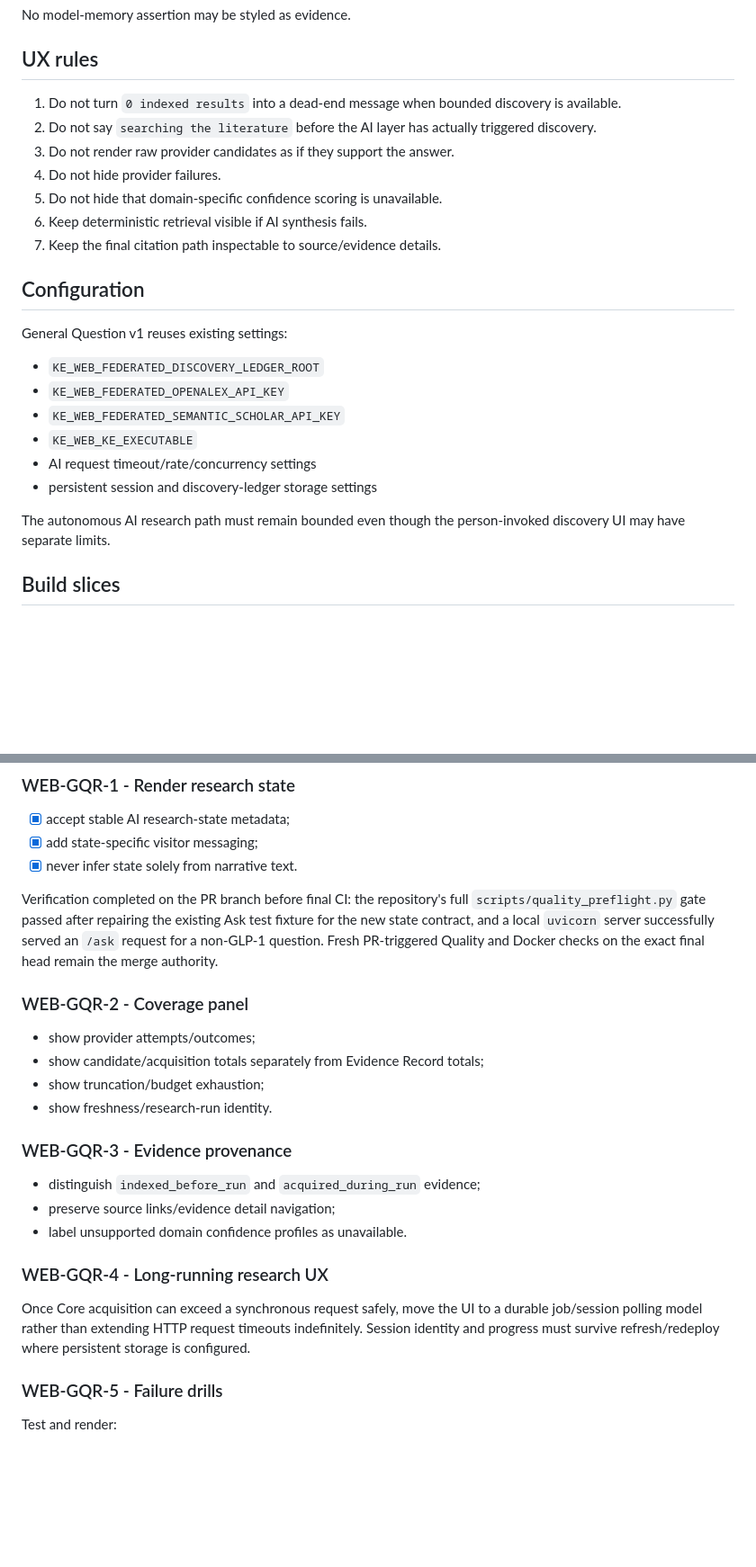
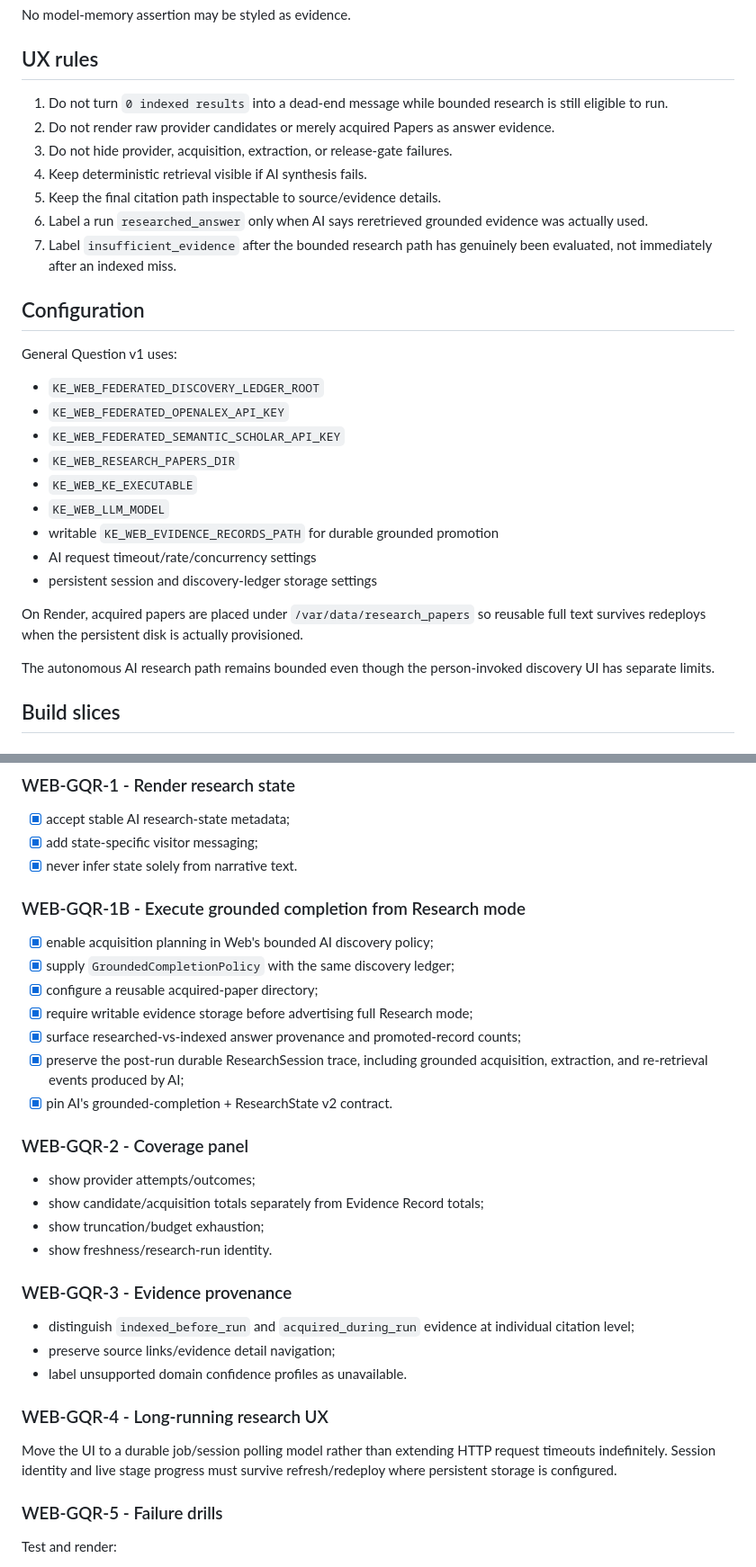
Before and after one commit to jweter/knowledge-engine-web, a Markdown page: docs/general_question_research_loop_v1.md, 2 parts joined by grey strips. Shown at 90% size. Drawn GitHub-style; blank space fills up the shorter version.

```diff
--- a/docs/general_question_research_loop_v1.md
+++ b/docs/general_question_research_loop_v1.md
@@ -67,26 +76,31 @@ No model-memory assertion may be styled as evidence.
 
 ## UX rules
 
-1. Do not turn `0 indexed results` into a dead-end message when bounded discovery is available.
-2. Do not say `searching the literature` before the AI layer has actually triggered discovery.
-3. Do not render raw provider candidates as if they support the answer.
-4. Do not hide provider failures.
-5. Do not hide that domain-specific confidence scoring is unavailable.
-6. Keep deterministic retrieval visible if AI synthesis fails.
-7. Keep the final citation path inspectable to source/evidence details.
+1. Do not turn `0 indexed results` into a dead-end message while bounded research is still eligible to run.
+2. Do not render raw provider candidates or merely acquired Papers as answer evidence.
+3. Do not hide provider, acquisition, extraction, or release-gate failures.
+4. Keep deterministic retrieval visible if AI synthesis fails.
+5. Keep the final citation path inspectable to source/evidence details.
+6. Label a run `researched_answer` only when AI says reretrieved grounded evidence was actually used.
+7. Label `insufficient_evidence` after the bounded research path has genuinely been evaluated, not immediately after an indexed miss.
 
 ## Configuration
 
-General Question v1 reuses existing settings:
+General Question v1 uses:
 
 - `KE_WEB_FEDERATED_DISCOVERY_LEDGER_ROOT`
 - `KE_WEB_FEDERATED_OPENALEX_API_KEY`
 - `KE_WEB_FEDERATED_SEMANTIC_SCHOLAR_API_KEY`
+- `KE_WEB_RESEARCH_PAPERS_DIR`
 - `KE_WEB_KE_EXECUTABLE`
+- `KE_WEB_LLM_MODEL`
+- writable `KE_WEB_EVIDENCE_RECORDS_PATH` for durable grounded promotion
 - AI request timeout/rate/concurrency settings
 - persistent session and discovery-ledger storage settings
 
-The autonomous AI research path must remain bounded even though the person-invoked discovery UI may have separate limits.
+On Render, acquired papers are placed under `/var/data/research_papers` so reusable full text survives redeploys when the persistent disk is actually provisioned.
+
+The autonomous AI research path remains bounded even though the person-invoked discovery UI has separate limits.
 
 ## Build slices
 
@@ -101,7 +115,14 @@ The autonomous AI research path must remain bounded even though the person-invok
 - [x] add state-specific visitor messaging;
 - [x] never infer state solely from narrative text.
 
-Verification completed on the PR branch before final CI: the repository's full `scripts/quality_preflight.py` gate passed after repairing the existing Ask test fixture for the new state contract, and a local `uvicorn` server successfully served an `/ask` request for a non-GLP-1 question. Fresh PR-triggered Quality and Docker checks on the exact final head remain the merge authority.
+### WEB-GQR-1B - Execute grounded completion from Research mode
+- [x] enable acquisition planning in Web's bounded AI discovery policy;
+- [x] supply `GroundedCompletionPolicy` with the same discovery ledger;
+- [x] configure a reusable acquired-paper directory;
+- [x] require writable evidence storage before advertising full Research mode;
+- [x] surface researched-vs-indexed answer provenance and promoted-record counts;
+- [x] preserve the post-run durable ResearchSession trace, including grounded acquisition, extraction, and re-retrieval events produced by AI;
+- [x] pin AI's grounded-completion + ResearchState v2 contract.
 
 ### WEB-GQR-2 - Coverage panel
 - show provider attempts/outcomes;
@@ -110,12 +131,12 @@ Verification completed on the PR branch before final CI: the repository's full `
 - show freshness/research-run identity.
 
 ### WEB-GQR-3 - Evidence provenance
-- distinguish `indexed_before_run` and `acquired_during_run` evidence;
+- distinguish `indexed_before_run` and `acquired_during_run` evidence at individual citation level;
 - preserve source links/evidence detail navigation;
 - label unsupported domain confidence profiles as unavailable.
 
 ### WEB-GQR-4 - Long-running research UX
-Once Core acquisition can exceed a synchronous request safely, move the UI to a durable job/session polling model rather than extending HTTP request timeouts indefinitely. Session identity and progress must survive refresh/redeploy where persistent storage is configured.
+Move the UI to a durable job/session polling model rather than extending HTTP request timeouts indefinitely. Session identity and live stage progress must survive refresh/redeploy where persistent storage is configured.
 
 ### WEB-GQR-5 - Failure drills
 Test and render:
```
Also changed, not shown: other parts of docs/general_question_research_loop_v1.md (+26 -17 lines).
